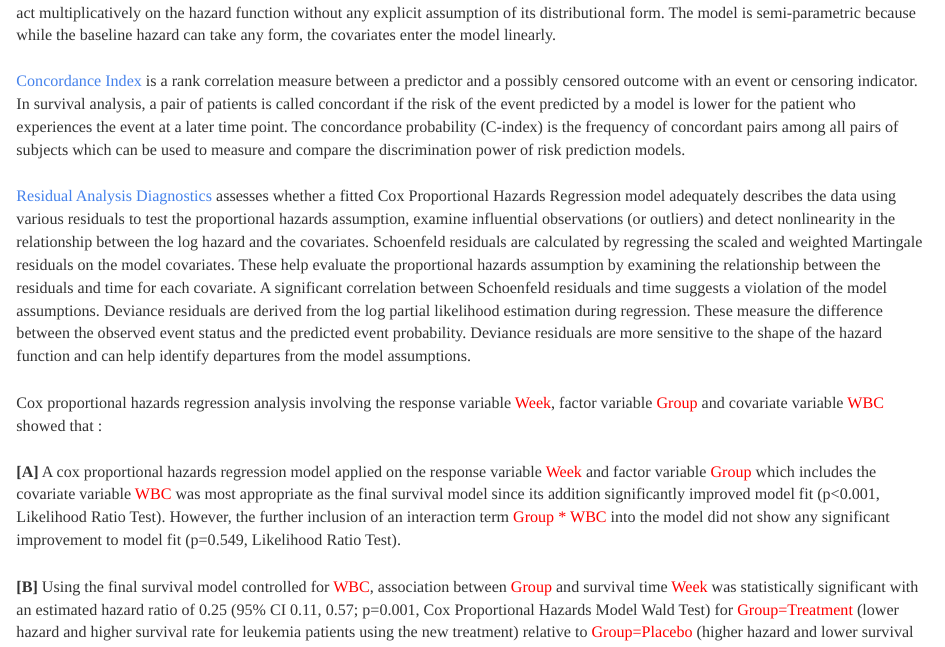
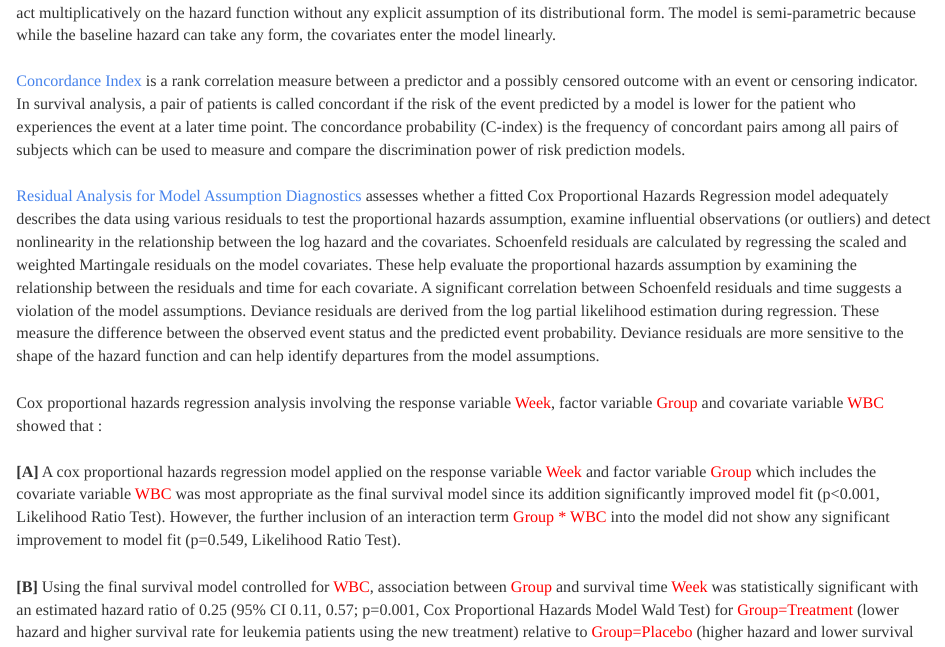
Before and after one commit to JohnPaulinePineda/Portfolio_Project_4, an R Markdown document (docs/index.Rmd): the page in a window 1100 px wide, from 4010 px down. Rendered offline with R 4.5, knitr and Pandoc, with nearby package versions; some code elsewhere in the file could not run offline; a font, style sheet, LaTeX package, included part or bibliography that could not be used is replaced or left out; long lines of code are wrapped.

Commit message:
Formulated the HTML and RMD files
Formulated the HTML and RMD files

```diff
--- a/docs/index.Rmd
+++ b/docs/index.Rmd
@@ -564,7 +564,7 @@ ggpar(SurvivalTimeInWeek.KaplanMeier.ByGroup,
 |
 | [Concordance Index](https://jamanetwork.com/journals/jama/article-abstract/372568) is a rank correlation measure between a predictor and a possibly censored outcome with an event or censoring indicator. In survival analysis, a pair of patients is called concordant if the risk of the event predicted by a model is lower for the patient who experiences the event at a later time point. The concordance probability (C-index) is the frequency of concordant pairs among all pairs of subjects which can be used to measure and compare the discrimination power of risk prediction models.
 |
-| [Residual Analysis Diagnostics](https://link.springer.com/book/10.1007/978-1-4419-6646-9) assesses whether a fitted Cox Proportional Hazards Regression model adequately describes the data using various residuals to test the proportional hazards assumption, examine influential observations (or outliers) and detect nonlinearity in the relationship between the log hazard and the covariates. Schoenfeld residuals are calculated by regressing the scaled and weighted Martingale residuals on the model covariates. These help evaluate the proportional hazards assumption by examining the relationship between the residuals and time for each covariate. A significant correlation between Schoenfeld residuals and time suggests a violation of the model assumptions. Deviance residuals are derived from the log partial likelihood estimation during regression. These measure the difference between the observed event status and the predicted event probability. Deviance residuals are more sensitive to the shape of the hazard function and can help identify departures from the model assumptions.
+| [Residual Analysis for Model Assumption Diagnostics](https://link.springer.com/book/10.1007/978-1-4419-6646-9) assesses whether a fitted Cox Proportional Hazards Regression model adequately describes the data using various residuals to test the proportional hazards assumption, examine influential observations (or outliers) and detect nonlinearity in the relationship between the log hazard and the covariates. Schoenfeld residuals are calculated by regressing the scaled and weighted Martingale residuals on the model covariates. These help evaluate the proportional hazards assumption by examining the relationship between the residuals and time for each covariate. A significant correlation between Schoenfeld residuals and time suggests a violation of the model assumptions. Deviance residuals are derived from the log partial likelihood estimation during regression. These measure the difference between the observed event status and the predicted event probability. Deviance residuals are more sensitive to the shape of the hazard function and can help identify departures from the model assumptions.
 |
 | Cox proportional hazards regression analysis involving the response variable <span style="color: #FF0000">Week</span>, factor variable <span style="color: #FF0000">Group</span> and covariate variable <span style="color: #FF0000">WBC</span>  showed that :
 |
```
Also changed, not shown: 1 other file.
